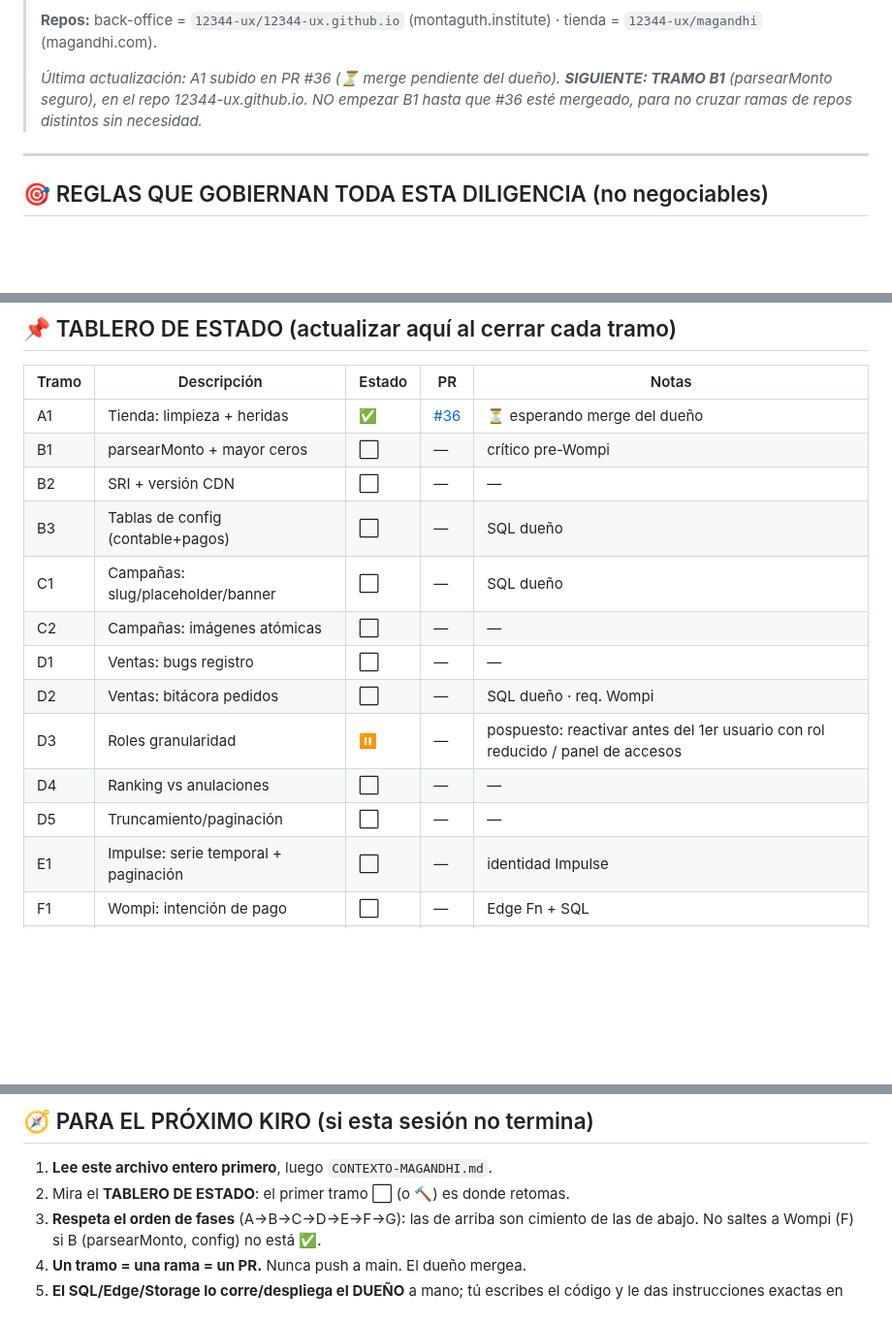
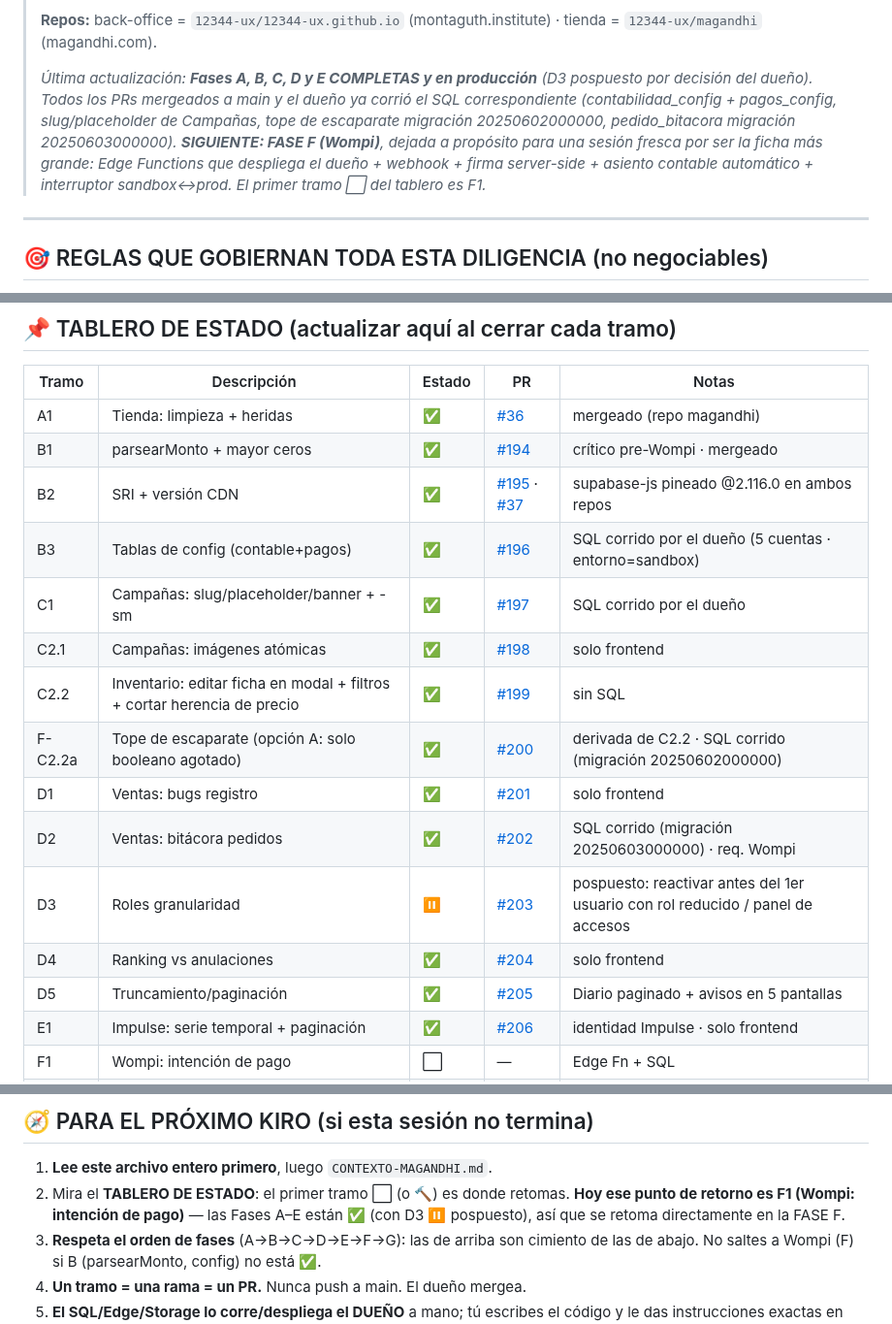
Before and after one commit to 12344-ux/12344-ux.github.io, a Markdown page: ANDAMIOS.md, 3 parts joined by grey strips. Shown at 97% size. Drawn GitHub-style; blank space fills up the shorter version.

Commit message:
docs: cerrar fases A-E en el tablero y dejar el retorno en F (Wompi)

```diff
--- a/ANDAMIOS.md
+++ b/ANDAMIOS.md
@@ -17,7 +17,7 @@
 > **Repos:** back-office = `12344-ux/12344-ux.github.io` (montaguth.institute) ·
 > tienda = `12344-ux/magandhi` (magandhi.com).
 >
-> _Última actualización: A1 subido en PR #36 (⏳ merge pendiente del dueño). **SIGUIENTE: TRAMO B1** (parsearMonto seguro), en el repo 12344-ux.github.io. NO empezar B1 hasta que #36 esté mergeado, para no cruzar ramas de repos distintos sin necesidad._
+> _Última actualización: **Fases A, B, C, D y E COMPLETAS y en producción** (D3 pospuesto por decisión del dueño). Todos los PRs mergeados a main y el dueño ya corrió el SQL correspondiente (contabilidad_config + pagos_config, slug/placeholder de Campañas, tope de escaparate migración 20250602000000, pedido_bitacora migración 20250603000000). **SIGUIENTE: FASE F (Wompi)**, dejada a propósito para una sesión fresca por ser la ficha más grande: Edge Functions que despliega el dueño + webhook + firma server-side + asiento contable automático + interruptor sandbox↔prod. El primer tramo ⬜ del tablero es F1._
 
 ---
 
@@ -445,18 +445,20 @@ _TODAS las fichas técnicas 1-9 que el dueño aprobó viven aquí._
 
 | Tramo | Descripción | Estado | PR | Notas |
 |---|---|---|---|---|
-| A1 | Tienda: limpieza + heridas | ✅ | [#36](https://github.com/12344-ux/magandhi/pull/36) | ⏳ esperando merge del dueño |
-| B1 | parsearMonto + mayor ceros | ⬜ | — | crítico pre-Wompi |
-| B2 | SRI + versión CDN | ⬜ | — | — |
-| B3 | Tablas de config (contable+pagos) | ⬜ | — | SQL dueño |
-| C1 | Campañas: slug/placeholder/banner | ⬜ | — | SQL dueño |
-| C2 | Campañas: imágenes atómicas | ⬜ | — | — |
-| D1 | Ventas: bugs registro | ⬜ | — | — |
-| D2 | Ventas: bitácora pedidos | ⬜ | — | SQL dueño · req. Wompi |
-| D3 | Roles granularidad | ⏸️ | — | pospuesto: reactivar antes del 1er usuario con rol reducido / panel de accesos |
-| D4 | Ranking vs anulaciones | ⬜ | — | — |
-| D5 | Truncamiento/paginación | ⬜ | — | — |
-| E1 | Impulse: serie temporal + paginación | ⬜ | — | identidad Impulse |
+| A1 | Tienda: limpieza + heridas | ✅ | [#36](https://github.com/12344-ux/magandhi/pull/36) | mergeado (repo magandhi) |
+| B1 | parsearMonto + mayor ceros | ✅ | [#194](https://github.com/12344-ux/12344-ux.github.io/pull/194) | crítico pre-Wompi · mergeado |
+| B2 | SRI + versión CDN | ✅ | [#195](https://github.com/12344-ux/12344-ux.github.io/pull/195) · [#37](https://github.com/12344-ux/magandhi/pull/37) | supabase-js pineado @2.116.0 en ambos repos |
+| B3 | Tablas de config (contable+pagos) | ✅ | [#196](https://github.com/12344-ux/12344-ux.github.io/pull/196) | SQL corrido por el dueño (5 cuentas · entorno=sandbox) |
+| C1 | Campañas: slug/placeholder/banner + -sm | ✅ | [#197](https://github.com/12344-ux/12344-ux.github.io/pull/197) | SQL corrido por el dueño |
+| C2.1 | Campañas: imágenes atómicas | ✅ | [#198](https://github.com/12344-ux/12344-ux.github.io/pull/198) | solo frontend |
+| C2.2 | Inventario: editar ficha en modal + filtros + cortar herencia de precio | ✅ | [#199](https://github.com/12344-ux/12344-ux.github.io/pull/199) | sin SQL |
+| F-C2.2a | Tope de escaparate (opción A: solo booleano agotado) | ✅ | [#200](https://github.com/12344-ux/12344-ux.github.io/pull/200) | derivada de C2.2 · SQL corrido (migración 20250602000000) |
+| D1 | Ventas: bugs registro | ✅ | [#201](https://github.com/12344-ux/12344-ux.github.io/pull/201) | solo frontend |
+| D2 | Ventas: bitácora pedidos | ✅ | [#202](https://github.com/12344-ux/12344-ux.github.io/pull/202) | SQL corrido (migración 20250603000000) · req. Wompi |
+| D3 | Roles granularidad | ⏸️ | [#203](https://github.com/12344-ux/12344-ux.github.io/pull/203) | pospuesto: reactivar antes del 1er usuario con rol reducido / panel de accesos |
+| D4 | Ranking vs anulaciones | ✅ | [#204](https://github.com/12344-ux/12344-ux.github.io/pull/204) | solo frontend |
+| D5 | Truncamiento/paginación | ✅ | [#205](https://github.com/12344-ux/12344-ux.github.io/pull/205) | Diario paginado + avisos en 5 pantallas |
+| E1 | Impulse: serie temporal + paginación | ✅ | [#206](https://github.com/12344-ux/12344-ux.github.io/pull/206) | identidad Impulse · solo frontend |
 | F1 | Wompi: intención de pago | ⬜ | — | Edge Fn + SQL |
 | F2 | Wompi: webhook + idempotencia | ⬜ | — | Edge Fn + SQL |
 | F3 | Wompi: asiento automático | ⬜ | — | SQL dueño |
@@ -471,6 +473,8 @@ _TODAS las fichas técnicas 1-9 que el dueño aprobó viven aquí._
 
 1. **Lee este archivo entero primero**, luego `CONTEXTO-MAGANDHI.md`.
 2. Mira el **TABLERO DE ESTADO**: el primer tramo ⬜ (o 🔨) es donde retomas.
+   **Hoy ese punto de retorno es F1 (Wompi: intención de pago)** — las Fases A–E
+   están ✅ (con D3 ⏸️ pospuesto), así que se retoma directamente en la FASE F.
 3. **Respeta el orden de fases** (A→B→C→D→E→F→G): las de arriba son cimiento de
    las de abajo. No saltes a Wompi (F) si B (parsearMonto, config) no está ✅.
 4. **Un tramo = una rama = un PR.** Nunca push a main. El dueño mergea.
```
